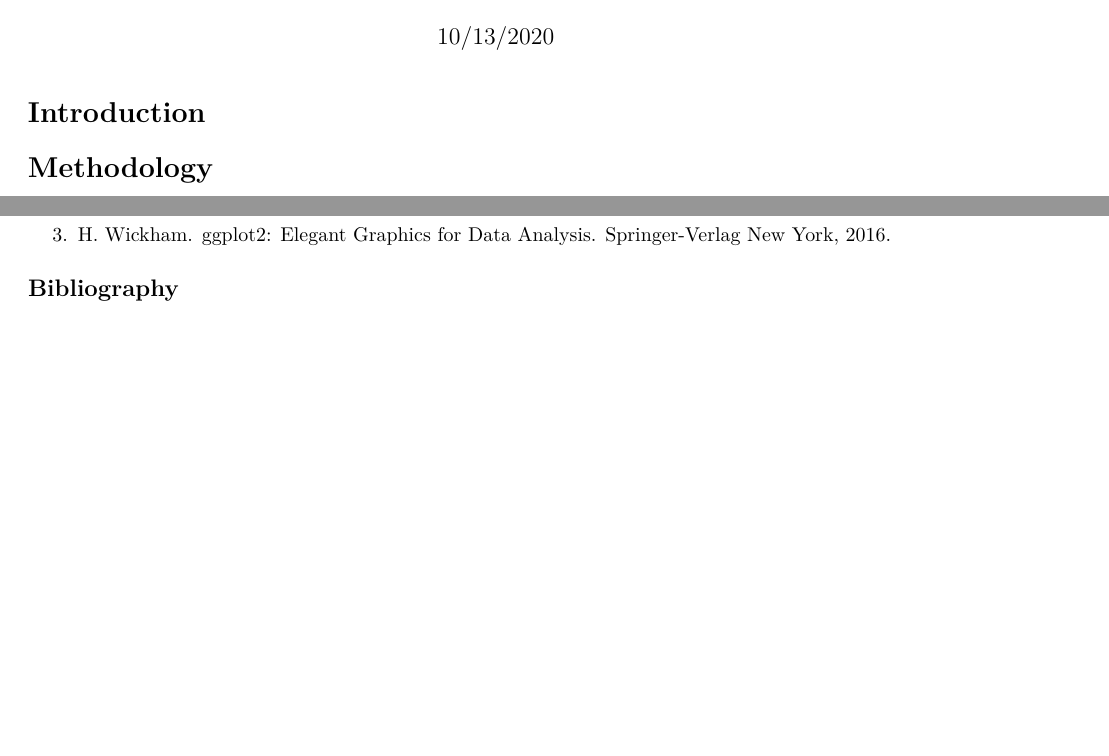
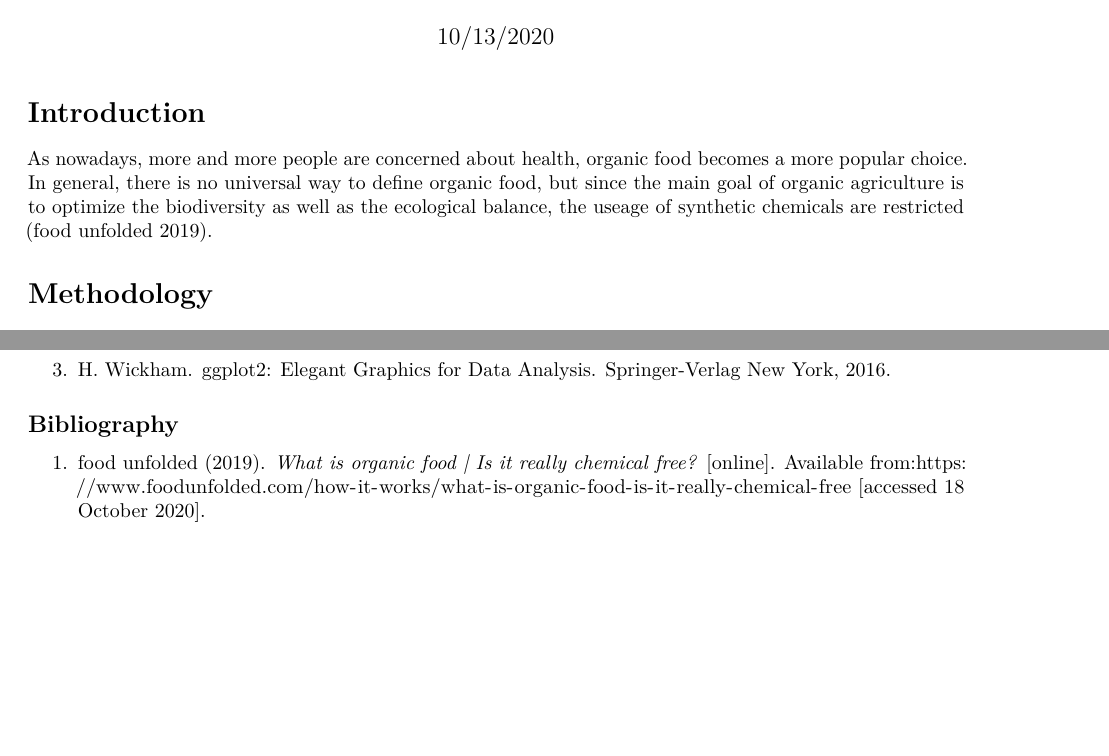
Before and after one commit to Ruxinliu97/Berry, an R Markdown document (Berry Project.Rmd): two parts of pages 1 and 5 of 5, joined at a grey line, cut so that both start at the same text, the shorter picture padded with empty space. Rendered offline with R 4.5, knitr and Pandoc, then LaTeX, with nearby package versions.

Commit message:
Update Berry Project.Rmd

```diff
--- a/Berry Project.Rmd
+++ b/Berry Project.Rmd
@@ -6,6 +6,12 @@ output: pdf_document
 ---
 
 # Introduction
+
+  As nowadays, more and more people are concerned about health, organic food
+  becomes a more popular choice. In general, there is no universal way to define
+  organic food, but since the main goal of organic agriculture is to optimize the
+  biodiversity  as well as the ecological balance, the useage of synthetic chemicals
+  are restricted (food unfolded 2019).
 
 # Methodology
 ### Data cleaning and variable selection
@@ -193,3 +199,6 @@ York, 2016.
 
 
 ## Bibliography
+
+1. food unfolded (2019). *What is organic food | Is it really chemical free?*
+[online]. Available from:https://www.foodunfolded.com/how-it-works/what-is-organic-food-is-it-really-chemical-free [accessed 18 October 2020].
```
